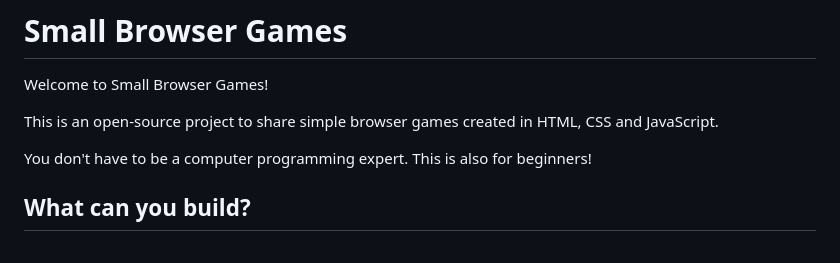
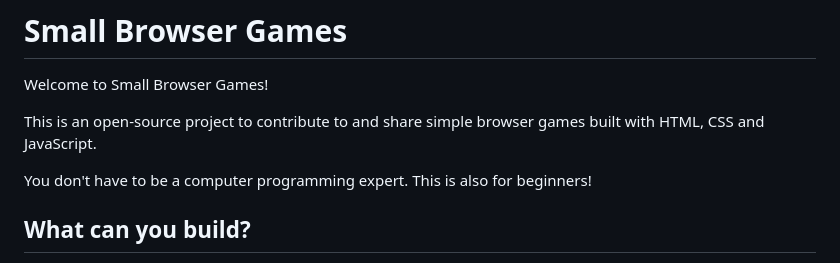
Before and after one commit to sabirhusseinbalal/sabirhusseinbalal.github.io, a Markdown page: README.md, the part around the change. GitHub-like rendering.

```diff
--- a/README.md
+++ b/README.md
@@ -6,7 +6,7 @@
 
 Welcome to Small Browser Games!
 
-This is an open-source project to share simple browser games created in HTML, CSS and JavaScript.
+This is an open-source project to contribute to and share simple browser games built with HTML, CSS and JavaScript.
 
 You don't have to be a computer programming expert. This is also for beginners!
 
```
